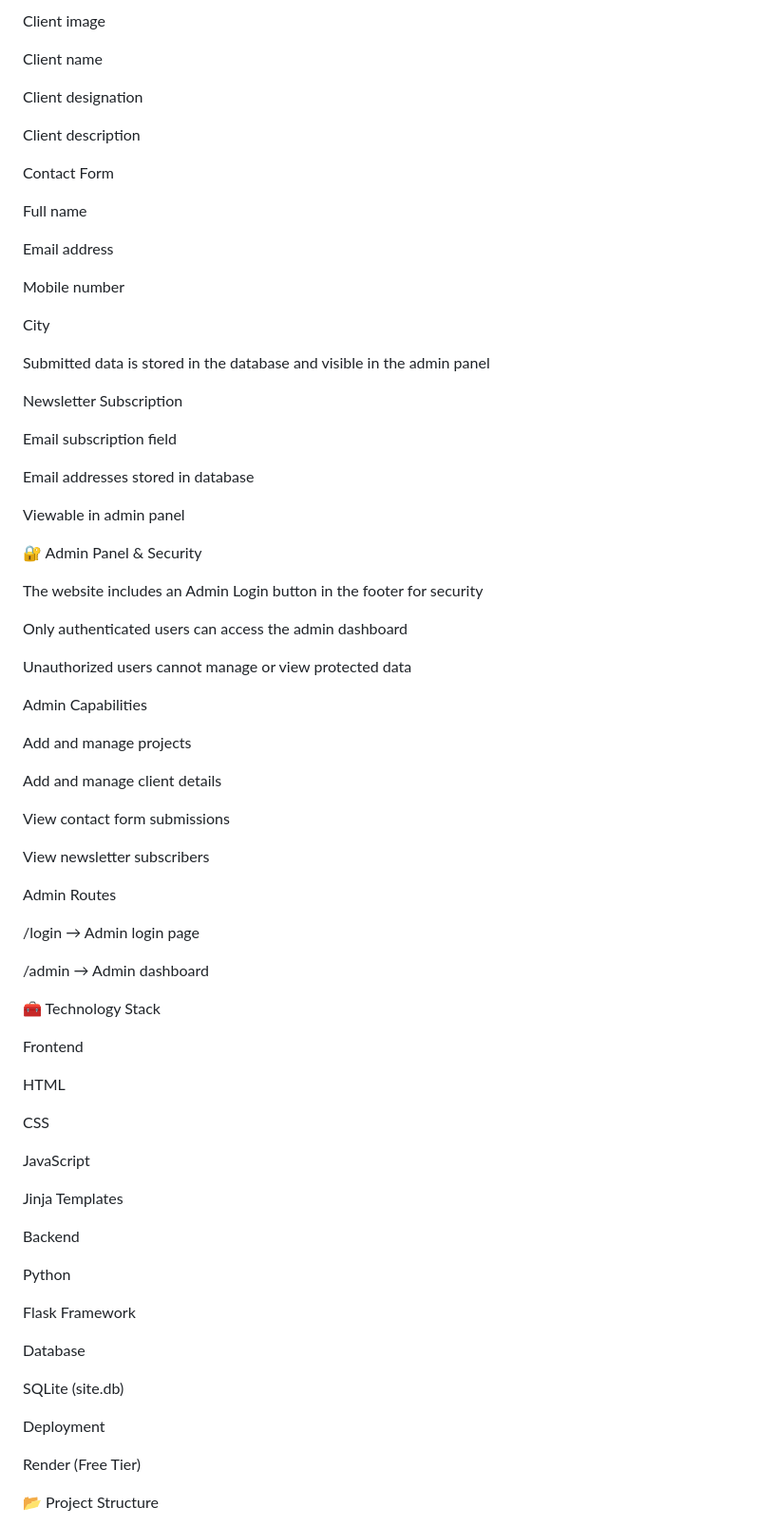
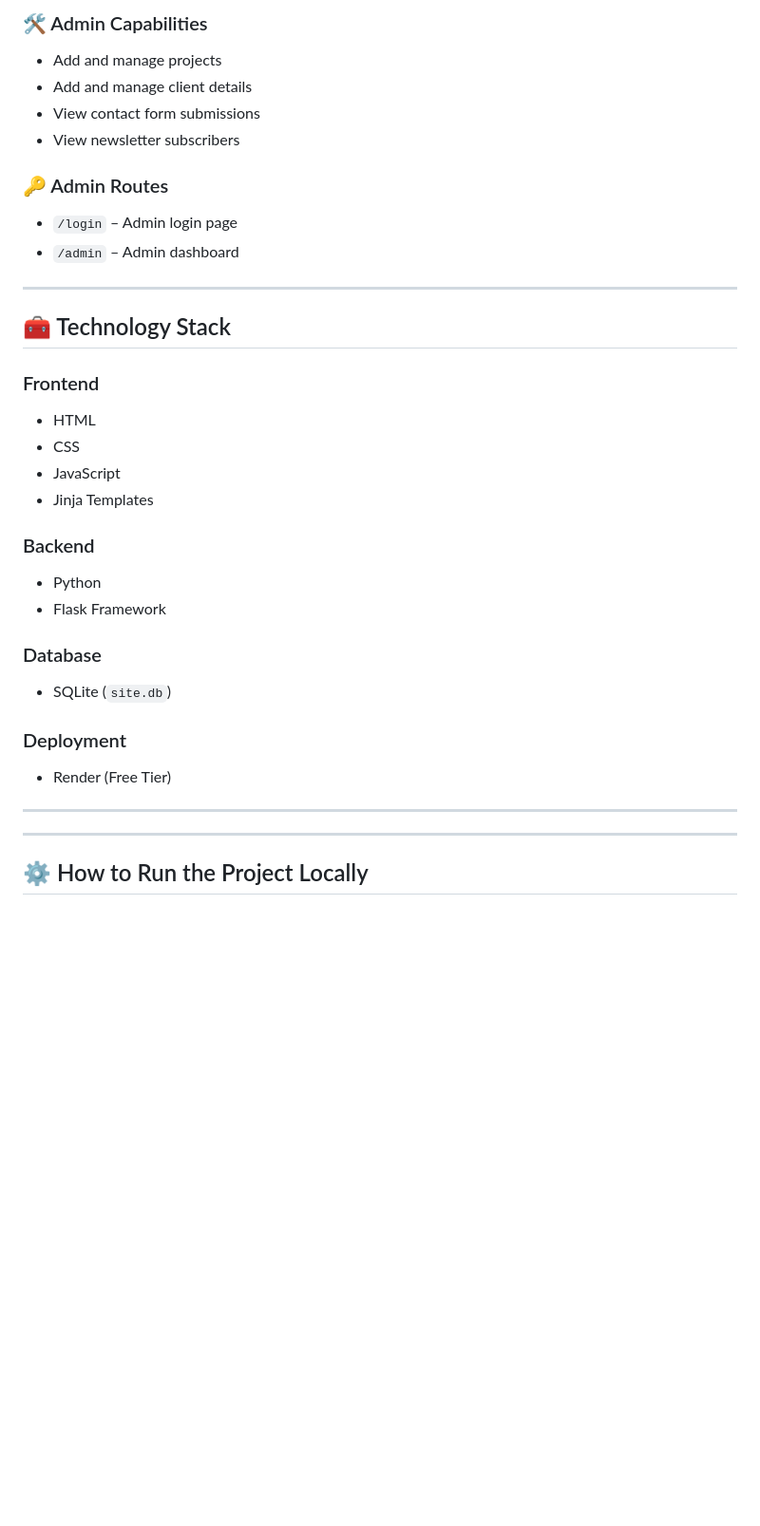
Before and after one commit to Pransu-singh/Project-And-Client-Management, a Markdown page: README.md, the part around the change printed below. Shown: that part at 95% size. Drawn GitHub-style; blank space fills up the shorter version.

```diff
--- a/README.md
+++ b/README.md
@@ -49,81 +73,38 @@ Happy Clients Section
 
-Client image
+### 🛠 Admin Capabilities
+- Add and manage projects
+- Add and manage client details
+- View contact form submissions
+- View newsletter subscribers
 
-Client name
+### 🔑 Admin Routes
+- `/login` – Admin login page
+- `/admin` – Admin dashboard
 
-Client designation
+---
 
-Client description
+## 🧰 Technology Stack
 
-Contact Form
+### Frontend
+- HTML
+- CSS
+- JavaScript
+- Jinja Templates
 
-Full name
+### Backend
+- Python
+- Flask Framework
 
-Email address
+### Database
+- SQLite (`site.db`)
 
-Mobile number
+### Deployment
+- Render (Free Tier)
 
-City
+---
 
-Submitted data is stored in the database and visible in the admin panel
 
-Newsletter Subscription
+---
 
-Email subscription field
+## ⚙️ How to Run the Project Locally
 
-Email addresses stored in database
-
-Viewable in admin panel
-
-🔐 Admin Panel & Security
-
-The website includes an Admin Login button in the footer for security
-
-Only authenticated users can access the admin dashboard
-
-Unauthorized users cannot manage or view protected data
-
-Admin Capabilities
-
-Add and manage projects
-
-Add and manage client details
-
-View contact form submissions
-
-View newsletter subscribers
-
-Admin Routes
-
-/login → Admin login page
-
-/admin → Admin dashboard
-
-🧰 Technology Stack
-
-Frontend
-
-HTML
-
-CSS
-
-JavaScript
-
-Jinja Templates
-
-Backend
-
-Python
-
-Flask Framework
-
-Database
-
-SQLite (site.db)
-
-Deployment
-
-Render (Free Tier)
-
-📂 Project Structure
-
```
Also changed, not shown: other parts of README.md (+76 -79 lines).
